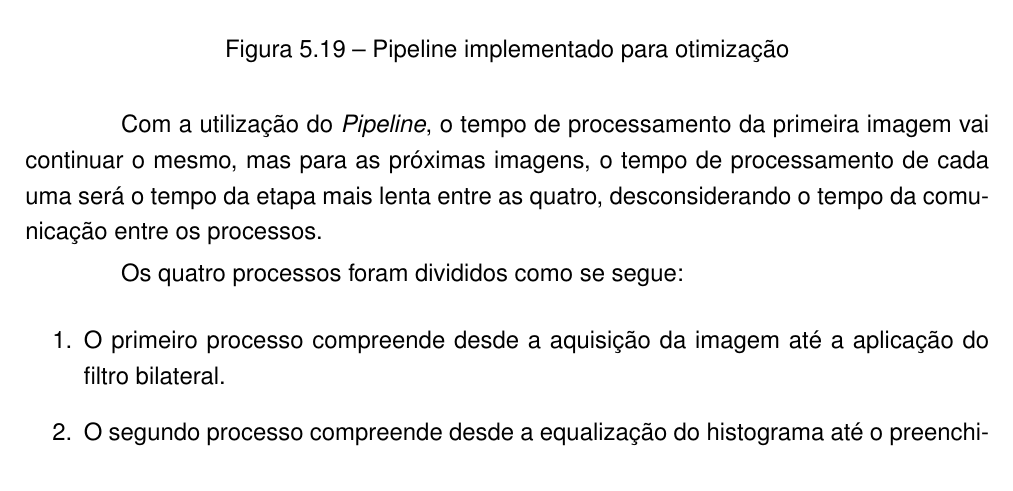
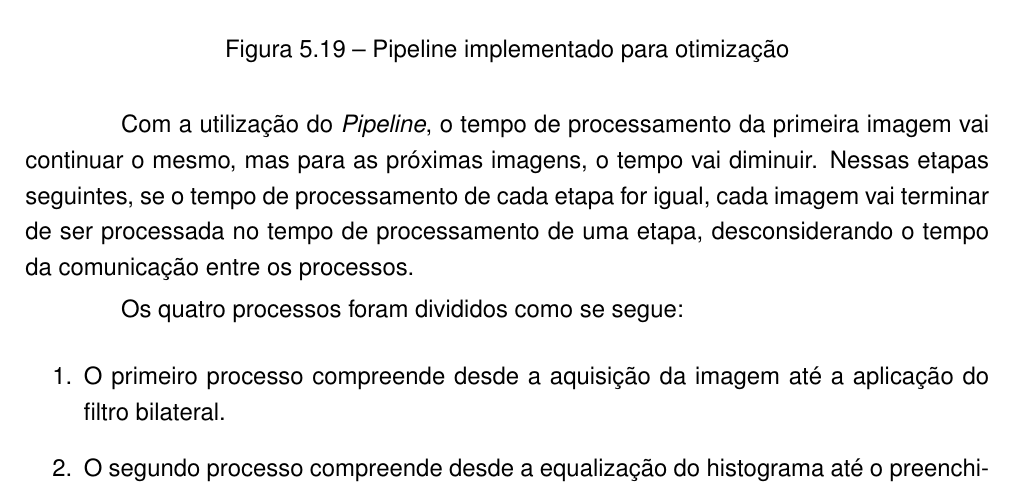
Before and after one commit to execb5/tcc, a LaTeX thesis (doc/main.tex, which reads doc/chapters/implementacao.tex): part of page 40 of 46, cut so that both start at the same text. Compiled offline with pdfLaTeX; a missing bibliography style is replaced by a similar one.

Commit message:
Fix pipeline expanation

```diff
--- a/doc/chapters/implementacao.tex
+++ b/doc/chapters/implementacao.tex
@@ -460,10 +460,7 @@ encontrada abaixo:
 	\label{fig:pipeline}
 \end{figure}
 
-Com a utilização do \emph{Pipeline}, o tempo de processamento da primeira imagem
-vai continuar o mesmo, mas para as próximas imagens, o tempo de processamento de
-cada uma será o tempo da etapa mais lenta entre as quatro, desconsiderando o
-tempo da comunicação entre os processos.
+Com a utilização do \emph{Pipeline}, o tempo de processamento da primeira imagem vai continuar o mesmo, mas para as próximas imagens, o tempo vai diminuir. Nessas etapas seguintes, se o tempo de processamento de cada etapa for igual, cada imagem vai terminar de ser processada no tempo de processamento de uma etapa, desconsiderando o tempo da comunicação entre os processos.
 
 Os quatro processos foram divididos como se segue:
 
```
